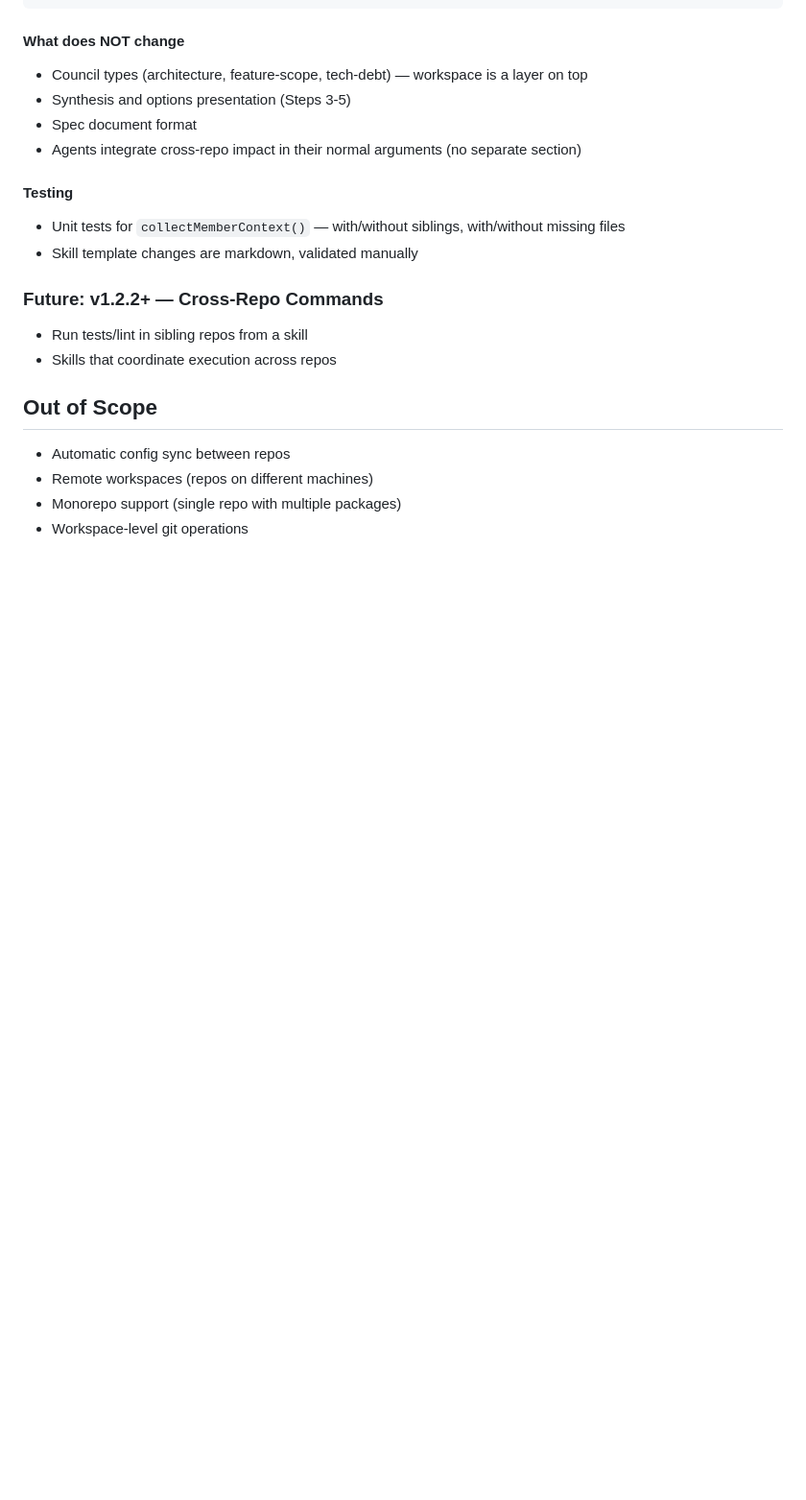
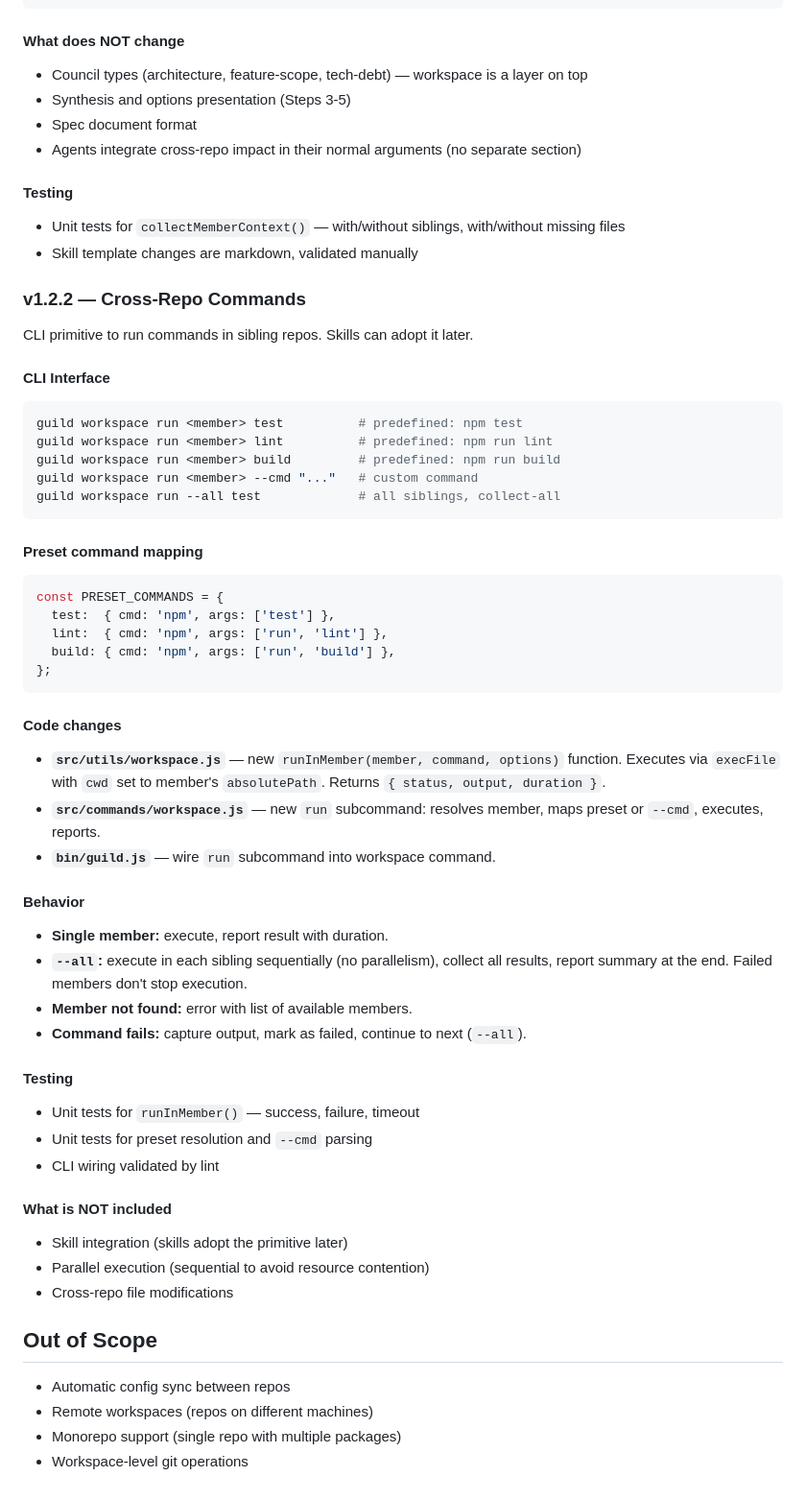
Before and after one commit to Guild-Agents/guild, a Markdown page: docs/plans/2026-03-05-guild-workspaces-design.md, the part around the change. Shown at 96% size. Drawn GitHub-style; blank space fills up the shorter version.

Commit message:
docs: add v1.2.2 cross-repo commands design to workspaces plan
Co-Authored-By: Claude Opus 4.6 <noreply@anthropic.com>

````diff
--- a/docs/plans/2026-03-05-guild-workspaces-design.md
+++ b/docs/plans/2026-03-05-guild-workspaces-design.md
@@ -140,10 +140,54 @@ You can read any file under /abs/path/to/frontend/ for deeper analysis.
 - Unit tests for `collectMemberContext()` — with/without siblings, with/without missing files
 - Skill template changes are markdown, validated manually
 
-### Future: v1.2.2+ — Cross-Repo Commands
+### v1.2.2 — Cross-Repo Commands
 
-- Run tests/lint in sibling repos from a skill
-- Skills that coordinate execution across repos
+CLI primitive to run commands in sibling repos. Skills can adopt it later.
+
+#### CLI Interface
+
+```bash
+guild workspace run <member> test          # predefined: npm test
+guild workspace run <member> lint          # predefined: npm run lint
+guild workspace run <member> build         # predefined: npm run build
+guild workspace run <member> --cmd "..."   # custom command
+guild workspace run --all test             # all siblings, collect-all
+```
+
+#### Preset command mapping
+
+```javascript
+const PRESET_COMMANDS = {
+  test:  { cmd: 'npm', args: ['test'] },
+  lint:  { cmd: 'npm', args: ['run', 'lint'] },
+  build: { cmd: 'npm', args: ['run', 'build'] },
+};
+```
+
+#### Code changes
+
+- **`src/utils/workspace.js`** — new `runInMember(member, command, options)` function. Executes via `execFile` with `cwd` set to member's `absolutePath`. Returns `{ status, output, duration }`.
+- **`src/commands/workspace.js`** — new `run` subcommand: resolves member, maps preset or `--cmd`, executes, reports.
+- **`bin/guild.js`** — wire `run` subcommand into workspace command.
+
+#### Behavior
+
+- **Single member:** execute, report result with duration.
+- **`--all`:** execute in each sibling sequentially (no parallelism), collect all results, report summary at the end. Failed members don't stop execution.
+- **Member not found:** error with list of available members.
+- **Command fails:** capture output, mark as failed, continue to next (`--all`).
+
+#### Testing
+
+- Unit tests for `runInMember()` — success, failure, timeout
+- Unit tests for preset resolution and `--cmd` parsing
+- CLI wiring validated by lint
+
+#### What is NOT included
+
+- Skill integration (skills adopt the primitive later)
+- Parallel execution (sequential to avoid resource contention)
+- Cross-repo file modifications
 
 ## Out of Scope
 
````
